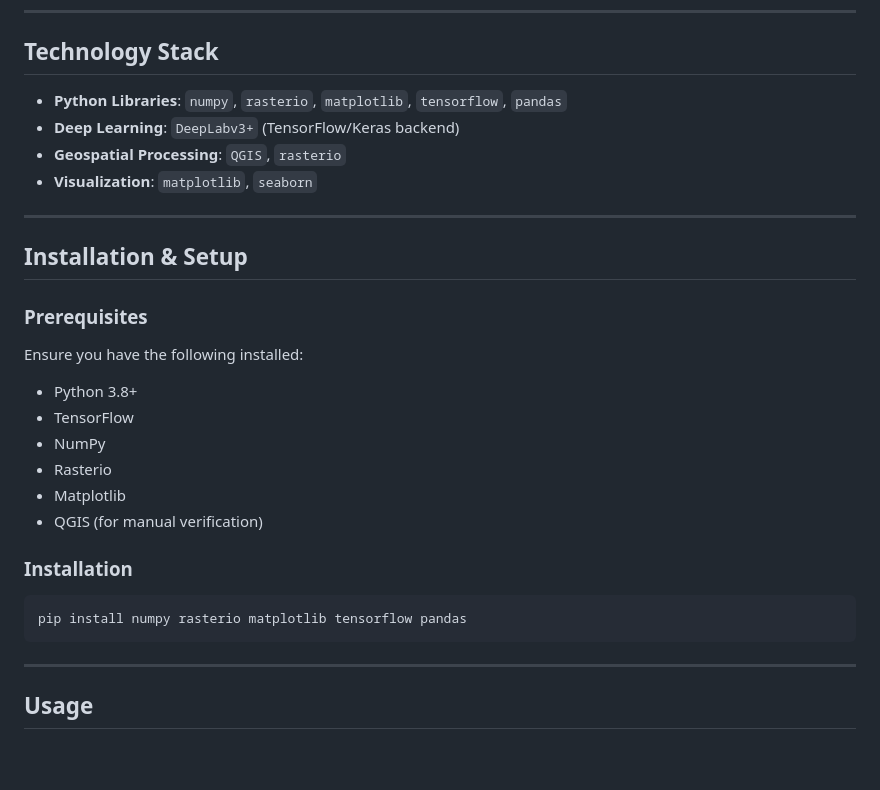
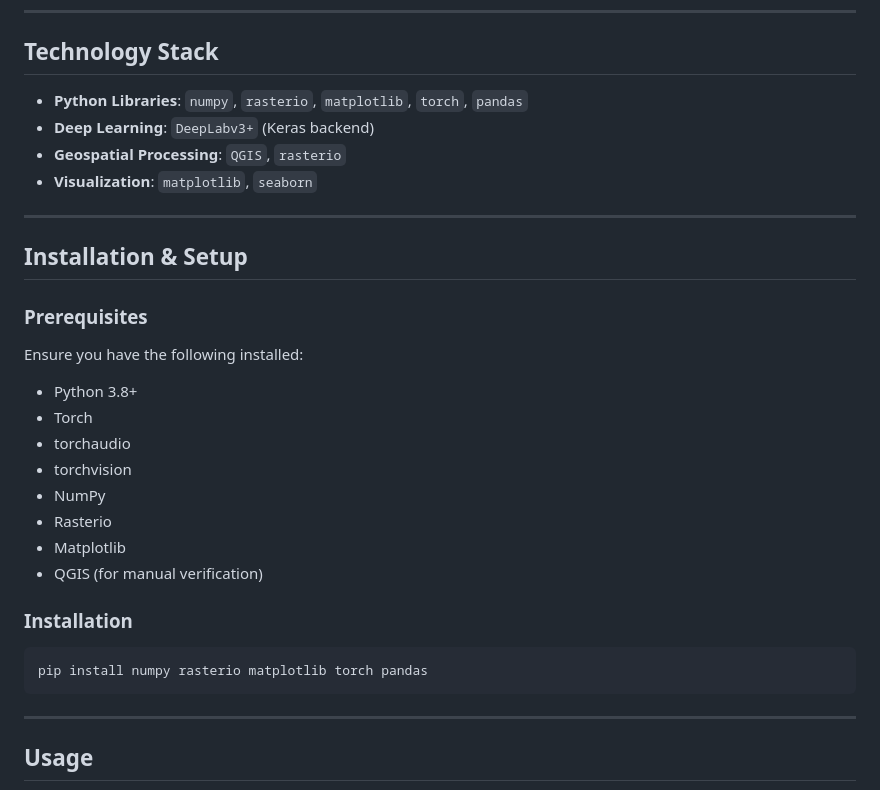
Before and after one commit to samay2504/IMPACT, a Markdown page: README.md, the part around the change. Drawn GitHub-style; blank space fills up the shorter version.

````diff
--- a/README.md
+++ b/README.md
@@ -28,8 +28,8 @@ This project aims to detect and assess the impact of *Prosopis juliflora* using
 ---
 
 ## **Technology Stack**
-- **Python Libraries**: `numpy`, `rasterio`, `matplotlib`, `tensorflow`, `pandas`
-- **Deep Learning**: `DeepLabv3+` (TensorFlow/Keras backend)
+- **Python Libraries**: `numpy`, `rasterio`, `matplotlib`, `torch`, `pandas`
+- **Deep Learning**: `DeepLabv3+` (Keras backend)
 - **Geospatial Processing**: `QGIS`, `rasterio`
 - **Visualization**: `matplotlib`, `seaborn`
 
@@ -39,7 +39,9 @@ This project aims to detect and assess the impact of *Prosopis juliflora* using
 ### **Prerequisites**
 Ensure you have the following installed:
 - Python 3.8+
-- TensorFlow
+- Torch
+- torchaudio
+- torchvision
 - NumPy
 - Rasterio
 - Matplotlib
@@ -47,7 +49,7 @@ Ensure you have the following installed:
 
 ### **Installation**
 ```bash
-pip install numpy rasterio matplotlib tensorflow pandas
+pip install numpy rasterio matplotlib torch pandas
 ```
 
 ---
````
